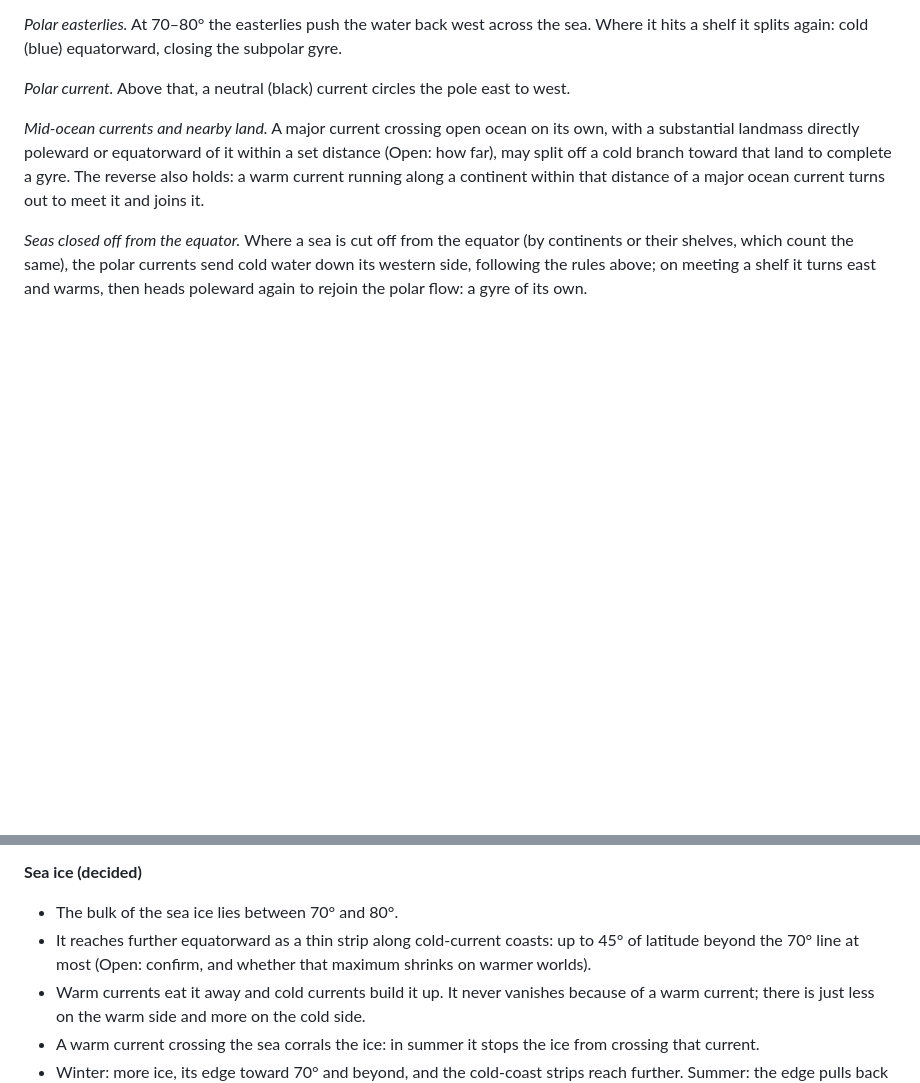
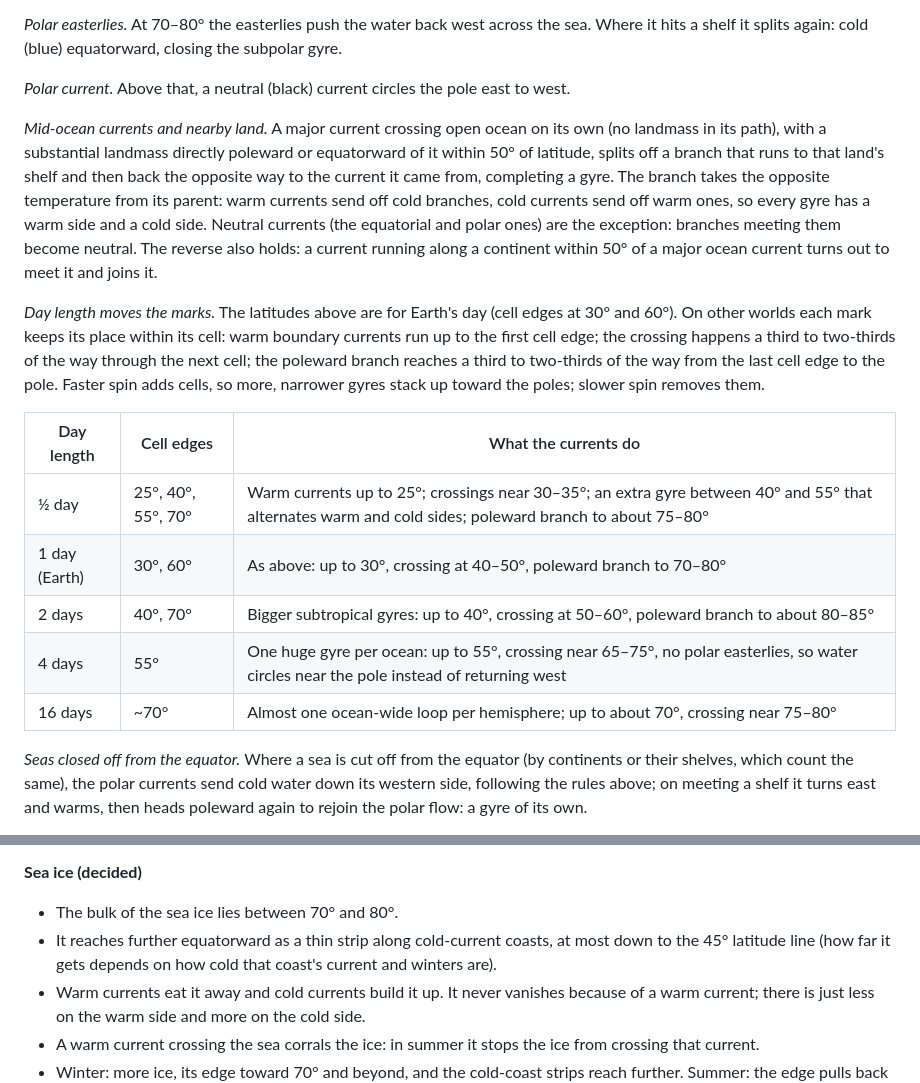
Before and after one commit to Revelry-Valor/Revelry-Valor-The-Game-Of-Legends---World-Simulation, a Markdown page: docs/REDESIGN.md, 2 parts joined by grey strips. Drawn GitHub-style; blank space fills up the shorter version.

Commit message:
Design: mid-ocean current branches, sea ice reach, currents on other day lengths
Co-Authored-By: Claude Opus 5.5 <noreply@anthropic.com>
Claude-Session: https://claude.ai/code/session_01YWNYAK3AMbJXiSA4ax4d4Y

```diff
--- a/docs/REDESIGN.md
+++ b/docs/REDESIGN.md
@@ -417,7 +417,17 @@ Pressure zones are placed fresh each season, not from a fixed latitude table. Ai
 
 *Polar current.* Above that, a neutral (black) current circles the pole east to west.
 
-*Mid-ocean currents and nearby land.* A major current crossing open ocean on its own, with a substantial landmass directly poleward or equatorward of it within a set distance (Open: how far), may split off a cold branch toward that land to complete a gyre. The reverse also holds: a warm current running along a continent within that distance of a major ocean current turns out to meet it and joins it.
+*Mid-ocean currents and nearby land.* A major current crossing open ocean on its own (no landmass in its path), with a substantial landmass directly poleward or equatorward of it within 50° of latitude, splits off a branch that runs to that land's shelf and then back the opposite way to the current it came from, completing a gyre. The branch takes the opposite temperature from its parent: warm currents send off cold branches, cold currents send off warm ones, so every gyre has a warm side and a cold side. Neutral currents (the equatorial and polar ones) are the exception: branches meeting them become neutral. The reverse also holds: a current running along a continent within 50° of a major ocean current turns out to meet it and joins it.
+
+*Day length moves the marks.* The latitudes above are for Earth's day (cell edges at 30° and 60°). On other worlds each mark keeps its place within its cell: warm boundary currents run up to the first cell edge; the crossing happens a third to two-thirds of the way through the next cell; the poleward branch reaches a third to two-thirds of the way from the last cell edge to the pole. Faster spin adds cells, so more, narrower gyres stack up toward the poles; slower spin removes them.
+
+| Day length | Cell edges | What the currents do |
+|---|---|---|
+| ½ day | 25°, 40°, 55°, 70° | Warm currents up to 25°; crossings near 30–35°; an extra gyre between 40° and 55° that alternates warm and cold sides; poleward branch to about 75–80° |
+| 1 day (Earth) | 30°, 60° | As above: up to 30°, crossing at 40–50°, poleward branch to 70–80° |
+| 2 days | 40°, 70° | Bigger subtropical gyres: up to 40°, crossing at 50–60°, poleward branch to about 80–85° |
+| 4 days | 55° | One huge gyre per ocean: up to 55°, crossing near 65–75°, no polar easterlies, so water circles near the pole instead of returning west |
+| 16 days | ~70° | Almost one ocean-wide loop per hemisphere; up to about 70°, crossing near 75–80° |
 
 *Seas closed off from the equator.* Where a sea is cut off from the equator (by continents or their shelves, which count the same), the polar currents send cold water down its western side, following the rules above; on meeting a shelf it turns east and warms, then heads poleward again to rejoin the polar flow: a gyre of its own.
 
@@ -489,7 +499,7 @@ Per season: base temperature by latitude, then corrections for currents, land vs
 
 **Sea ice (decided)**
 - The bulk of the sea ice lies between 70° and 80°.
-- It reaches further equatorward as a thin strip along cold-current coasts: up to 45° of latitude beyond the 70° line at most (Open: confirm, and whether that maximum shrinks on warmer worlds).
+- It reaches further equatorward as a thin strip along cold-current coasts, at most down to the 45° latitude line (how far it gets depends on how cold that coast's current and winters are).
 - Warm currents eat it away and cold currents build it up. It never vanishes because of a warm current; there is just less on the warm side and more on the cold side.
 - A warm current crossing the sea corrals the ice: in summer it stops the ice from crossing that current.
 - Winter: more ice, its edge toward 70° and beyond, and the cold-coast strips reach further. Summer: the edge pulls back toward 80°, more so where warm currents run, and the strips shrink.
```
